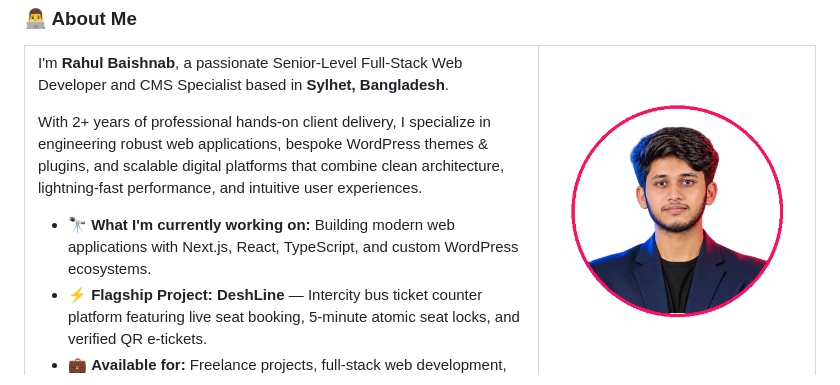
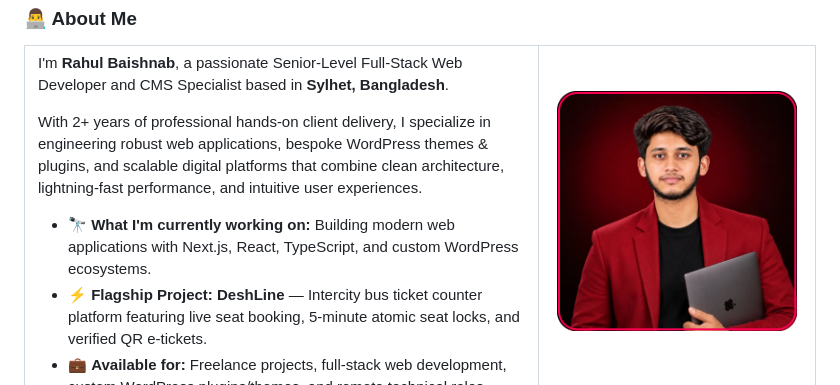
Before and after one commit to Rahul-4u/Rahul-4u, a Markdown page: README.md, the part around the change. Drawn GitHub-style; pictures changed too: assets/about-portrait.png (added), assets/avatar-circle.png.

Commit message:
Add new red blazer MacBook portrait with zero crop and glowing crimson card border

```diff
--- a/README.md
+++ b/README.md
@@ -46,7 +46,7 @@ With 2+ years of professional hands-on client delivery, I specialize in engineer
 </td>
 <td width="35%" align="center" valign="middle">
 
-<img src="assets/avatar-circle.png" width="220" alt="Rahul Baishnab Portrait" />
+<img src="assets/about-portrait.png" width="240" alt="Rahul Baishnab" />
 
 <br/><br/>
 
```
